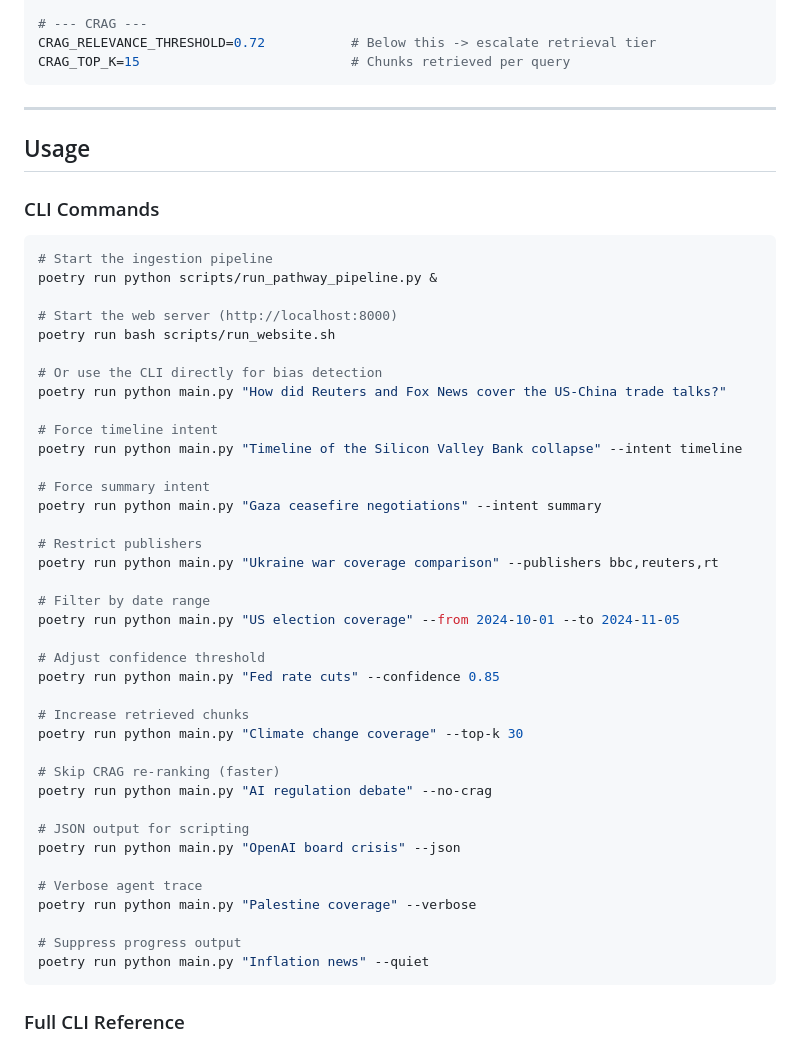
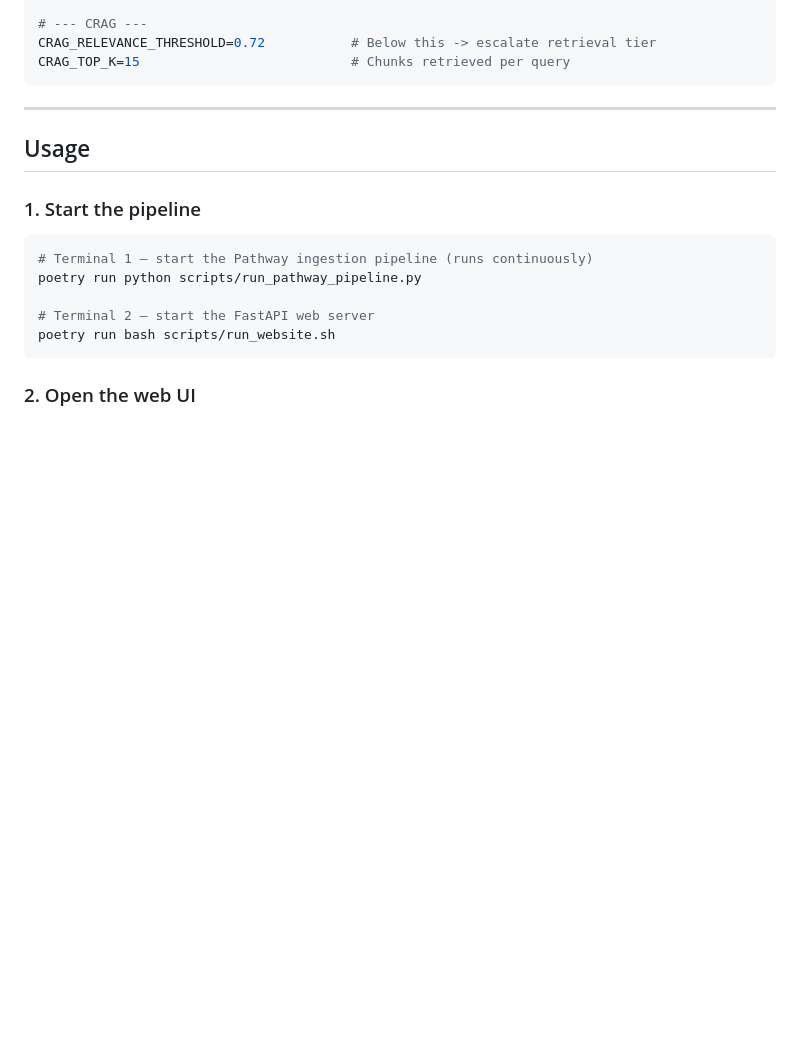
Before and after one commit to OptimusPrime-hub/NewsLens, a Markdown page: README.md, the part around one of its changes. Drawn GitHub-style; blank space fills up the shorter version.

````diff
--- a/README.md
+++ b/README.md
@@ -250,48 +239,15 @@ CRAG_TOP_K=15                           # Chunks retrieved per query
 
 ## Usage
 
-### CLI Commands
+### 1. Start the pipeline
 
 ```bash
-# Start the ingestion pipeline
-poetry run python scripts/run_pathway_pipeline.py &
+# Terminal 1 — start the Pathway ingestion pipeline (runs continuously)
+poetry run python scripts/run_pathway_pipeline.py
 
-# Start the web server (http://localhost:8000)
+# Terminal 2 — start the FastAPI web server
 poetry run bash scripts/run_website.sh
-
-# Or use the CLI directly for bias detection
-poetry run python main.py "How did Reuters and Fox News cover the US-China trade talks?"
-
-# Force timeline intent
-poetry run python main.py "Timeline of the Silicon Valley Bank collapse" --intent timeline
-
-# Force summary intent
-poetry run python main.py "Gaza ceasefire negotiations" --intent summary
-
-# Restrict publishers
-poetry run python main.py "Ukraine war coverage comparison" --publishers bbc,reuters,rt
-
-# Filter by date range
-poetry run python main.py "US election coverage" --from 2024-10-01 --to 2024-11-05
-
-# Adjust confidence threshold
-poetry run python main.py "Fed rate cuts" --confidence 0.85
-
-# Increase retrieved chunks
-poetry run python main.py "Climate change coverage" --top-k 30
-
-# Skip CRAG re-ranking (faster)
-poetry run python main.py "AI regulation debate" --no-crag
-
-# JSON output for scripting
-poetry run python main.py "OpenAI board crisis" --json
-
-# Verbose agent trace
-poetry run python main.py "Palestine coverage" --verbose
-
-# Suppress progress output
-poetry run python main.py "Inflation news" --quiet
 ```
 
-### Full CLI Reference
+### 2. Open the web UI
 
````
Also changed, not shown: other parts of README.md (+41 -34 lines).
